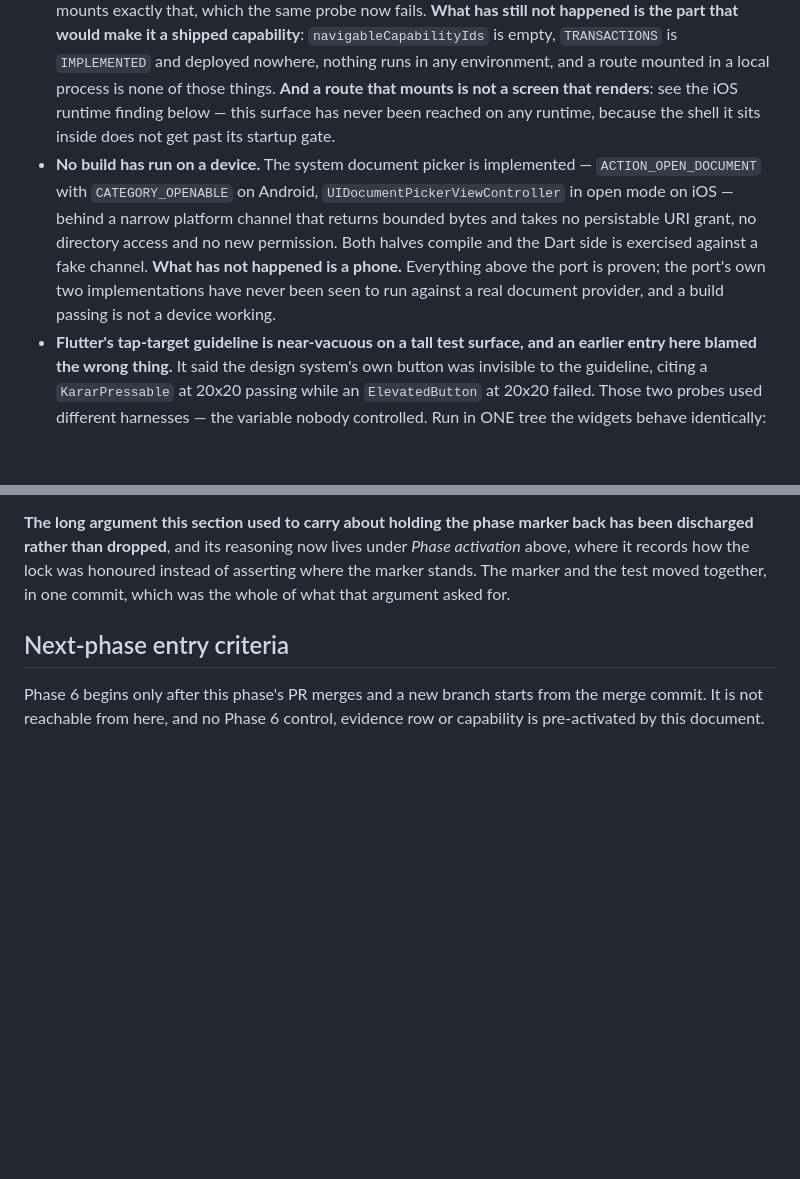
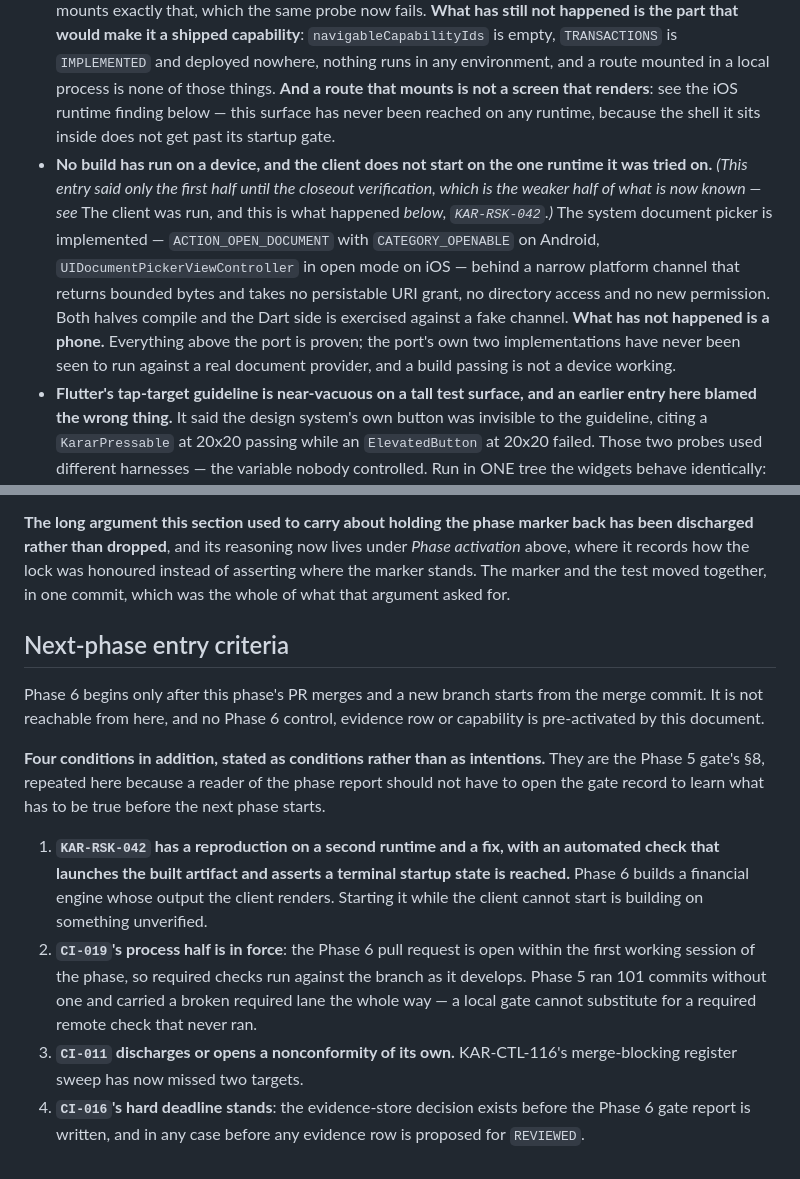
Before and after one commit to MoayadAlobaidi/Karar-Flutter-version, a Markdown page: docs/phases/phase-05.md, 2 parts joined by grey strips. GitHub-like rendering; blank space fills up the shorter version.

Commit message:
docs(phase-05): the entry criteria the gate set, and the limitation that got worse
The next-phase section said only that Phase 6 begins after the merge. The gate
set four conditions beyond that, and a reader of the phase report should not
have to open the gate record to learn what has to be true first — chief among
them that the client has a reproduction on a second runtime and a fix before a
phase that builds output the client renders begins.

The known-limitation entry said "no build has run on a device", which is now
the weaker half of what is known.

```diff
--- a/docs/phases/phase-05.md
+++ b/docs/phases/phase-05.md
@@ -400,7 +400,7 @@ fail it.
 
 - **The retention question is unresolved, and it is a legal decision nobody here may take.** No legal retention period is asserted anywhere. Every module that owns a durable financial dataset resolves retention through its own port; the only provider that exists is synthetic, labelled `SYNTHETIC_NO_LEGAL_EFFECT`, and **fails closed outside LOCAL and TEST**. DEV, STAGING and PRODUCTION receive a typed failure rather than a default period. **This data cannot reach any real environment until a retention decision with an approval reference exists**, and nothing in this repository decides it. The CSV path takes the same discipline further: `statement_imports` records where the retention question stands before the first durable source byte exists.
 - **The Flutter financial surface exists now, and this entry used to say it did not.** `apps/mobile/lib/features/` holds seventeen folders, seven of them financial: accounts and wallets, transactions, categories, payment instruments, statement imports, transfer matching, and connections and sources. Every financial route is contributed unconditionally and gated inside its builder on an answer derived from bootstrap and re-read on every build, and a test walks every one of them, deriving the paths from the shell's own route table so a route added without a gate fails there rather than in production. That claim was itself once too strong: the derivation named four contributions, so an ungated route mounted straight into the composition root was visited by nothing and passed the whole suite. The table is now the concatenation of named contributions and the suite asserts the shell mounts exactly that, which the same probe now fails. **What has still not happened is the part that would make it a shipped capability**: `navigableCapabilityIds` is empty, `TRANSACTIONS` is `IMPLEMENTED` and deployed nowhere, nothing runs in any environment, and a route mounted in a local process is none of those things. **And a route that mounts is not a screen that renders**: see the iOS runtime finding below — this surface has never been reached on any runtime, because the shell it sits inside does not get past its startup gate.
-- **No build has run on a device.** The system document picker is implemented — `ACTION_OPEN_DOCUMENT` with `CATEGORY_OPENABLE` on Android, `UIDocumentPickerViewController` in open mode on iOS — behind a narrow platform channel that returns bounded bytes and takes no persistable URI grant, no directory access and no new permission. Both halves compile and the Dart side is exercised against a fake channel. **What has not happened is a phone.** Everything above the port is proven; the port's own two implementations have never been seen to run against a real document provider, and a build passing is not a device working.
+- **No build has run on a device, and the client does not start on the one runtime it was tried on.** *(This entry said only the first half until the closeout verification, which is the weaker half of what is now known — see* The client was run, and this is what happened *below, `KAR-RSK-042`.)* The system document picker is implemented — `ACTION_OPEN_DOCUMENT` with `CATEGORY_OPENABLE` on Android, `UIDocumentPickerViewController` in open mode on iOS — behind a narrow platform channel that returns bounded bytes and takes no persistable URI grant, no directory access and no new permission. Both halves compile and the Dart side is exercised against a fake channel. **What has not happened is a phone.** Everything above the port is proven; the port's own two implementations have never been seen to run against a real document provider, and a build passing is not a device working.
 - **Flutter's tap-target guideline is near-vacuous on a tall test surface, and an earlier entry here blamed the wrong thing.** It said the design system's own button was invisible to the guideline, citing a `KararPressable` at 20x20 passing while an `ElevatedButton` at 20x20 failed. Those two probes used different harnesses — the variable nobody controlled. Run in ONE tree the widgets behave identically: both are flagged on a phone-sized surface and neither is flagged on the feature harness's default 1000x4000 one, because the guideline skips nodes it treats as offscreen relative to the render view. `KararPressable`'s semantics are correct — `button`, `enabled`, `onTap` and a label, verified by dumping the node. **The exposure was real and the diagnosis was not**: every `meetsGuideline` assertion pumped on a tall surface, financial and identity alike, checks almost nothing. The render-tree measurement that runs beside it is the load-bearing control, because it is indifferent to surface size, and it is what catches a shrunken control.
 - **Nothing is deployed, and no capability is available.** `TRANSACTIONS` is `IMPLEMENTED` in the capability registry, because its code exists; every other entry is `NOT_IMPLEMENTED`. Being built grants nothing: nothing is deployed in any environment, no jurisdiction is declared, no jurisdiction is approved, `qa/v1` clears nothing, and the availability tables ship with no rows. A mounted route in a local process is not an available capability, and a request answering correctly here proves the code path, not the product.
 - **No provider connector exists, and no real provider capability is `VERIFIED`.** No issuer named in the catalogue exposes an interface to Karar, no credential of any kind is stored, there is no scraping and no app automation, and `provider_access_status` is `NOT_IMPLEMENTED` everywhere. `modules/provider-capabilities` describes what a rail *could* do in types, owns no table, and executes nothing — a described rail is not an executable one. Nothing in the product may render "Connected", "Synced" or "Linked" for data a person typed or uploaded.
@@ -642,3 +642,10 @@ This report; the root README (status block, containers, repository shape, capabi
 ## Next-phase entry criteria
 
 Phase 6 begins only after this phase's PR merges and a new branch starts from the merge commit. It is not reachable from here, and no Phase 6 control, evidence row or capability is pre-activated by this document.
+
+**Four conditions in addition, stated as conditions rather than as intentions.** They are the Phase 5 gate's §8, repeated here because a reader of the phase report should not have to open the gate record to learn what has to be true before the next phase starts.
+
+1. **`KAR-RSK-042` has a reproduction on a second runtime and a fix, with an automated check that launches the built artifact and asserts a terminal startup state is reached.** Phase 6 builds a financial engine whose output the client renders. Starting it while the client cannot start is building on something unverified.
+2. **`CI-019`'s process half is in force**: the Phase 6 pull request is open within the first working session of the phase, so required checks run against the branch as it develops. Phase 5 ran 101 commits without one and carried a broken required lane the whole way — a local gate cannot substitute for a required remote check that never ran.
+3. **`CI-011` discharges or opens a nonconformity of its own.** KAR-CTL-116's merge-blocking register sweep has now missed two targets.
+4. **`CI-016`'s hard deadline stands**: the evidence-store decision exists before the Phase 6 gate report is written, and in any case before any evidence row is proposed for `REVIEWED`.
```
